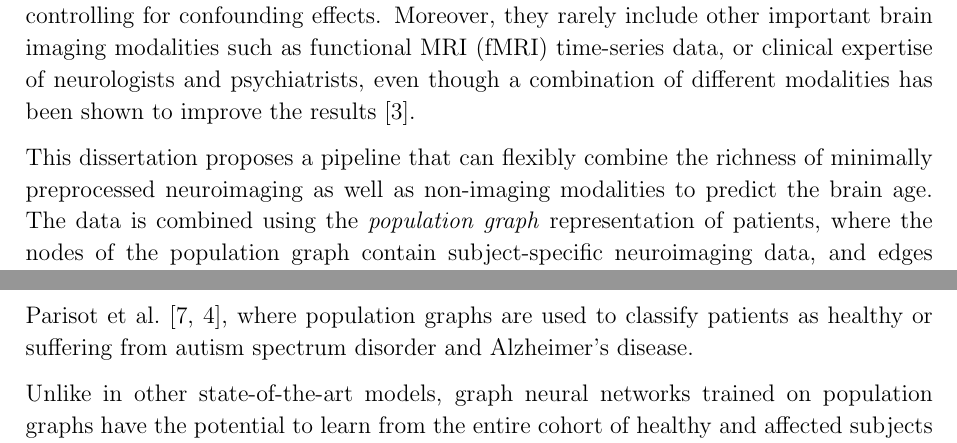
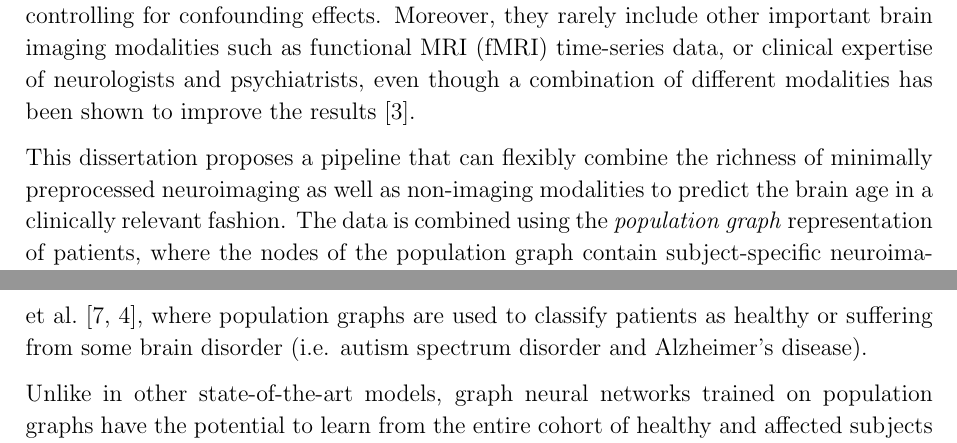
Before and after one commit to kamilest/cst-ii-dissertation, a LaTeX thesis (dissertation/dissertation.tex, which reads dissertation/chapters/introduction.tex): two parts of pages 11 and 12 of 65, joined at a grey line, cut so that both start at the same text. Compiled offline with pdfLaTeX.

Commit message:
Updates from Overleaf

```diff
--- a/dissertation/chapters/introduction.tex
+++ b/dissertation/chapters/introduction.tex
@@ -11,13 +11,13 @@ Many common neurological and neurodegenerative disorders, such as Alzheimer’s
 Numerous studies exist applying machine learning algorithms to the problem of brain age estimation, typically using structural magnetic resonance imaging (MRI) and genetic data~\cite{franke2019ten}. They tend to predict the brain age for each sample independently from the others, modelling healthy controls separately from individuals with brain disorders, and often developing separate models for each sex~\cite{kaufmann2019,niu2019improved}. They tend not to explicitly consider patterns that are shared across the subgroups of subjects, training on the full dataset but controlling for confounding effects. Moreover, they rarely include other important brain imaging modalities such as functional MRI (fMRI) time-series data, or clinical expertise of neurologists and psychiatrists, even though a combination of different modalities has been shown to improve the results~\cite{niu2019improved}.
 
 
-This dissertation proposes a pipeline that can flexibly combine the richness of minimally preprocessed neuroimaging as well as non-imaging modalities to predict the brain age. The data is combined using the \textit{population graph} representation of patients, where the nodes of the population graph contain subject-specific neuroimaging data, and edges represent pairwise subject similarities using non-imaging data. In addition to controlling for confounding effects, these similarities exploit the neighbourhood information when predicting node labels – an approach which has successfully been applied to a variety of problems in both medical and non-medical domains~\cite{parisot2018disease}.
+This dissertation proposes a pipeline that can flexibly combine the richness of minimally preprocessed neuroimaging as well as non-imaging modalities to predict the brain age in a clinically relevant fashion. The data is combined using the \textit{population graph} representation of patients, where the nodes of the population graph contain subject-specific neuroimaging data, and edges represent pairwise subject similarities using non-imaging data. In addition to controlling for confounding effects, these similarities exploit the neighbourhood information when predicting node labels – an approach which has successfully been applied to a variety of problems in both medical and non-medical domains~\cite{parisot2018disease}.
 
 
-The population graph is used as input to two types of neural networks that can operate on graph-structured data – the \textit{graph convolutional}~\cite{kipf2017semi} and the \textit{graph attention}~\cite{velickovic2018graph} networks – to predict the brain age. This follows closely the approach presented in the work of Parisot et al.~\cite{parisot2017spectral,parisot2018disease}, where population graphs are used to classify patients as healthy or suffering from autism spectrum disorder and Alzheimer's disease.
+The population graph is used as input to two types of neural networks that can operate on graph-structured data – the \textit{graph convolutional}~\cite{kipf2017semi} and the \textit{graph attention}~\cite{velickovic2018graph} networks – to predict the brain age. This follows closely the approach presented in the work of Parisot et al.~\cite{parisot2017spectral,parisot2018disease}, where population graphs are used to classify patients as healthy or suffering from some brain disorder (i.e. autism spectrum disorder and Alzheimer's disease).
 
 
-Unlike in other state-of-the-art models, graph neural networks trained on population graphs have the potential to learn from the entire cohort of healthy and affected subjects of both sexes at once, capturing a wide range of confounding effects~\cite{ruigrok2014meta} and detecting the variation in brain age trends of different sub-populations of subjects.
+Unlike in other state-of-the-art models, graph neural networks trained on population graphs have the potential to learn from the entire cohort of healthy and affected subjects of both sexes at once, capturing a wide range of confounding effects~\cite{ruigrok2014meta, lancet2016sex} and detecting the variation in brain age trends of different sub-populations of subjects.
 
 % \section{Related work}
 % \subsection{Population graphs}
```
Also changed, not shown: dissertation/references.bib (+10 -0 lines).
